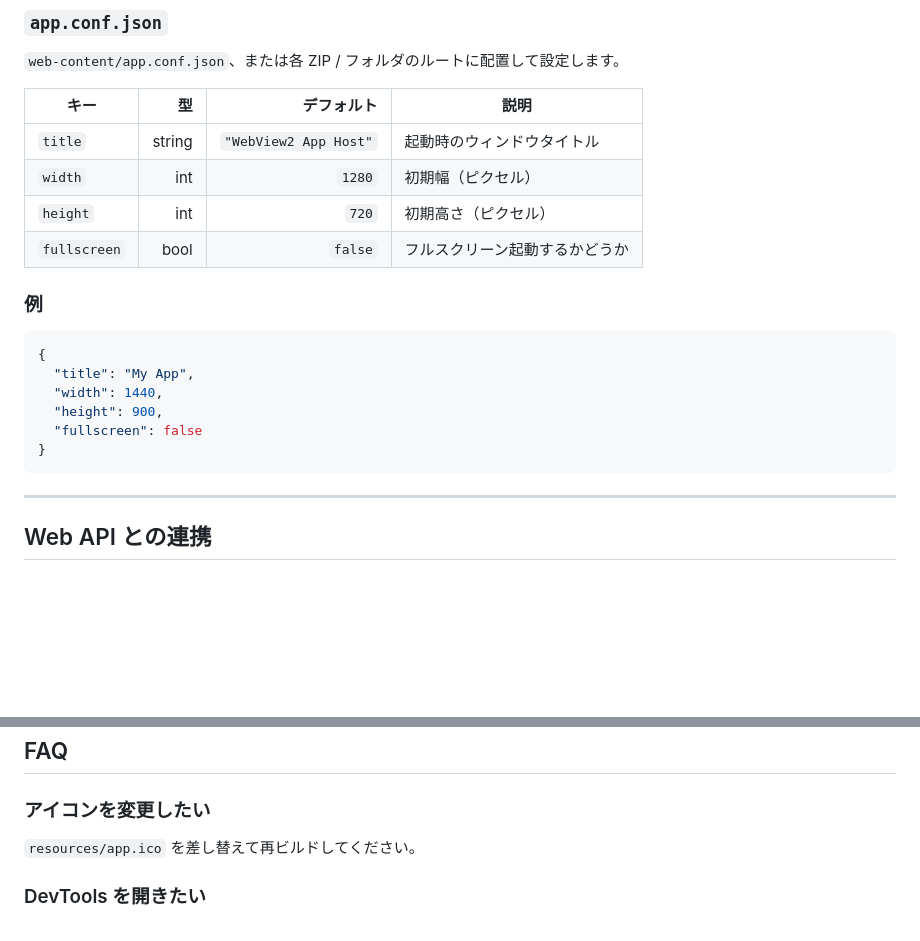
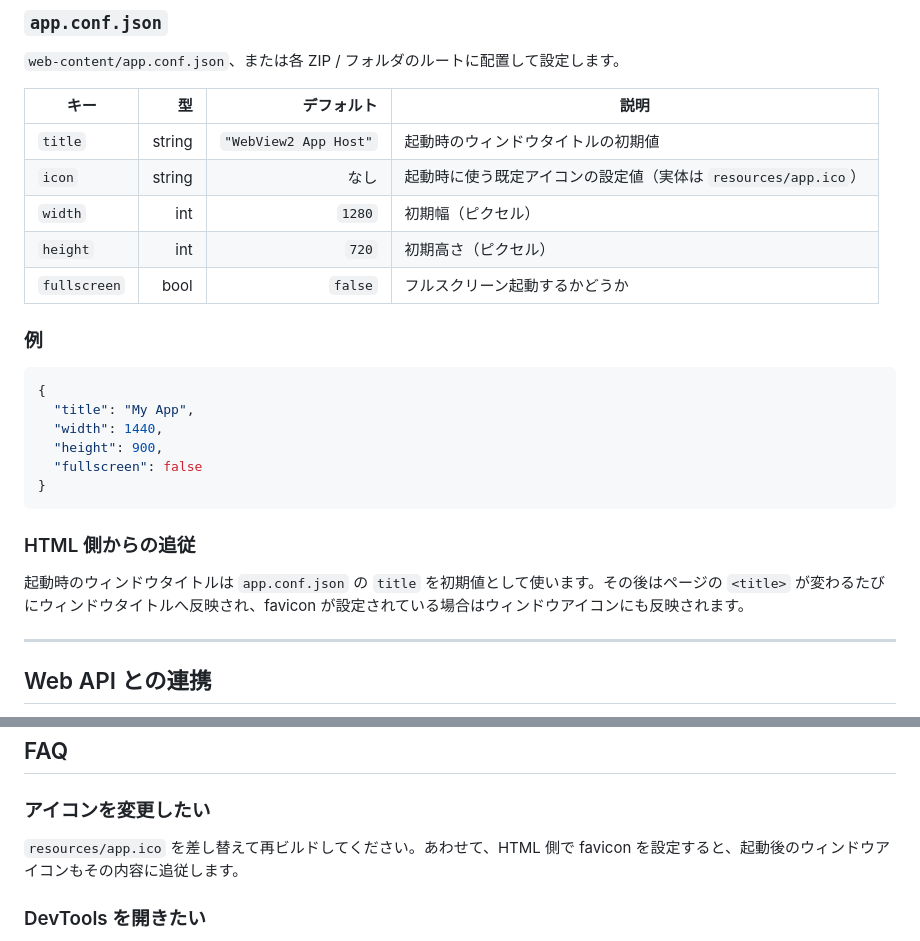
Before and after one commit to hadamak/webview2-app-host-cs, a Markdown page: README.md, 2 parts joined by grey strips. Drawn GitHub-style; blank space fills up the shorter version.

Commit message:
fix: アイコン設定とタイトル追従に関するドキュメントを更新
- `app.conf.json` の `icon` 設定項目を追加説明
- 起動後のウィンドウタイトルとアイコンが HTML の `<title>` と favicon に追従することを明記
- FAQ でアイコン変更方法に favicon 追従の注意書きを追加

````diff
--- a/README.md
+++ b/README.md
@@ -207,7 +207,8 @@ python scripts\bundle.py bin\WebView2AppHost.exe app.zip dist\MyApp.exe
 
 | キー | 型 | デフォルト | 説明 |
 |---|---:|---:|---|
-| `title` | string | `"WebView2 App Host"` | 起動時のウィンドウタイトル |
+| `title` | string | `"WebView2 App Host"` | 起動時のウィンドウタイトルの初期値 |
+| `icon` | string | なし | 起動時に使う既定アイコンの設定値（実体は `resources/app.ico`） |
 | `width` | int | `1280` | 初期幅（ピクセル） |
 | `height` | int | `720` | 初期高さ（ピクセル） |
 | `fullscreen` | bool | `false` | フルスクリーン起動するかどうか |
@@ -222,6 +223,10 @@ python scripts\bundle.py bin\WebView2AppHost.exe app.zip dist\MyApp.exe
   "fullscreen": false
 }
 ```
+
+### HTML 側からの追従
+
+起動時のウィンドウタイトルは `app.conf.json` の `title` を初期値として使います。その後はページの `<title>` が変わるたびにウィンドウタイトルへ反映され、favicon が設定されている場合はウィンドウアイコンにも反映されます。
 
 ---
 
@@ -286,7 +291,7 @@ window.addEventListener('beforeunload', (event) => {
 ## FAQ
 
 ### アイコンを変更したい
-`resources/app.ico` を差し替えて再ビルドしてください。
+`resources/app.ico` を差し替えて再ビルドしてください。あわせて、HTML 側で favicon を設定すると、起動後のウィンドウアイコンもその内容に追従します。
 
 ### DevTools を開きたい
 Debug ビルドでは自動的に有効です。Release ビルドで有効にしたい場合は、`src/App.cs` 内の `#if DEBUG` ブロックを調整してください。
````
